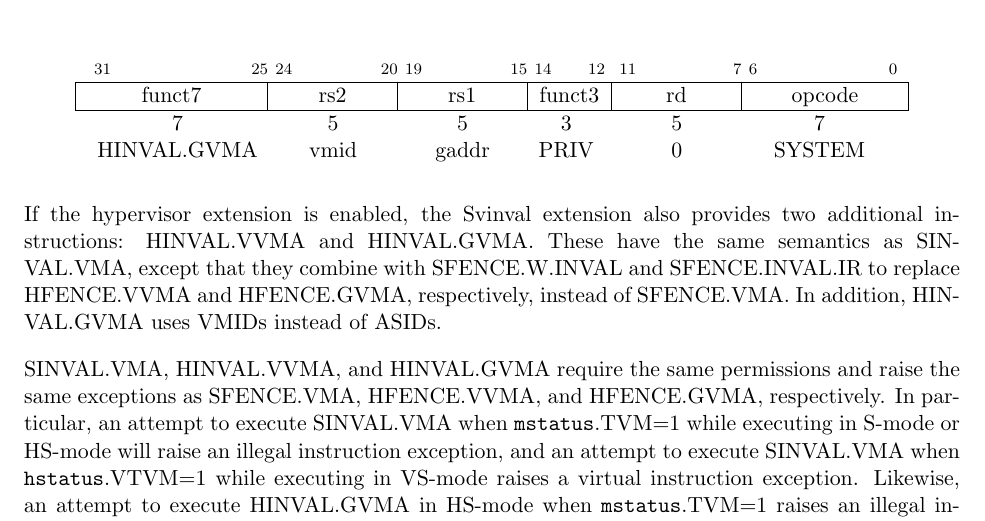
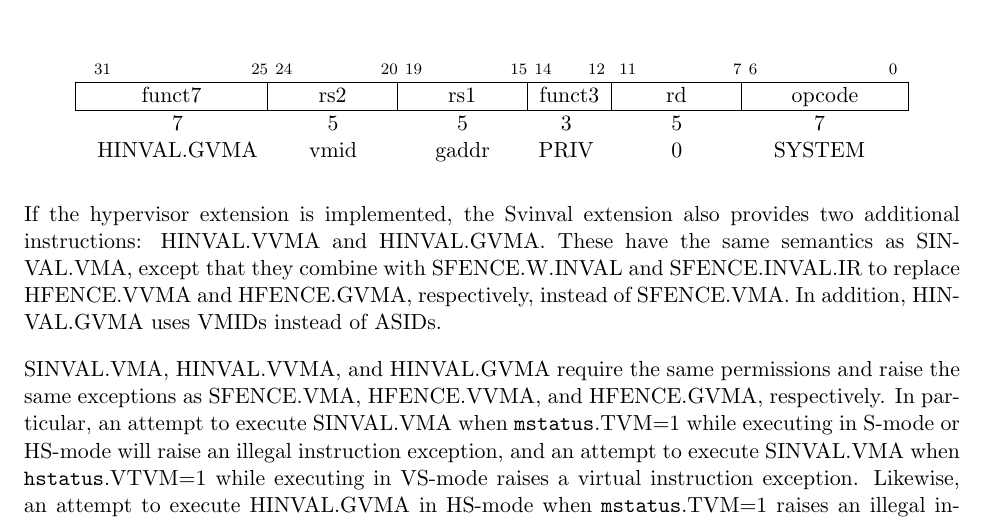
Before and after one commit to riscv/riscv-isa-manual, a LaTeX thesis (src/riscv-privileged.tex, which reads src/supervisor.tex): part of page 106 of 147, cut so that both start at the same text. Compiled offline with pdfLaTeX.

Commit message:
Extension is "implemented", not "enabled" (in Svinval) (#780)

```diff
--- a/src/supervisor.tex
+++ b/src/supervisor.tex
@@ -2617,7 +2617,7 @@ HINVAL.GVMA & vmid & gaddr & PRIV & 0 & SYSTEM \\
 \end{tabular}
 \end{center}
 
-If the hypervisor extension is enabled, the Svinval extension also provides two
+If the hypervisor extension is implemented, the Svinval extension also provides two
 additional instructions: HINVAL.VVMA and HINVAL.GVMA.  These have the same
 semantics as SINVAL.VMA, except that they combine with SFENCE.W.INVAL and
 SFENCE.INVAL.IR to replace HFENCE.VVMA and HFENCE.GVMA, respectively, instead
```
